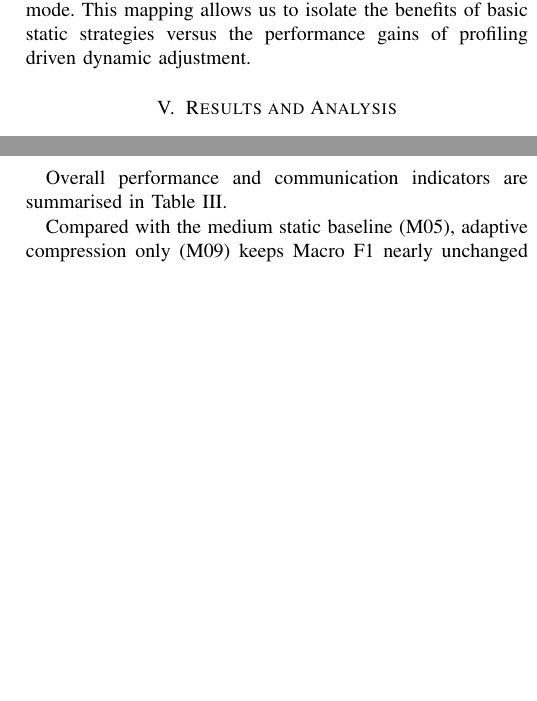
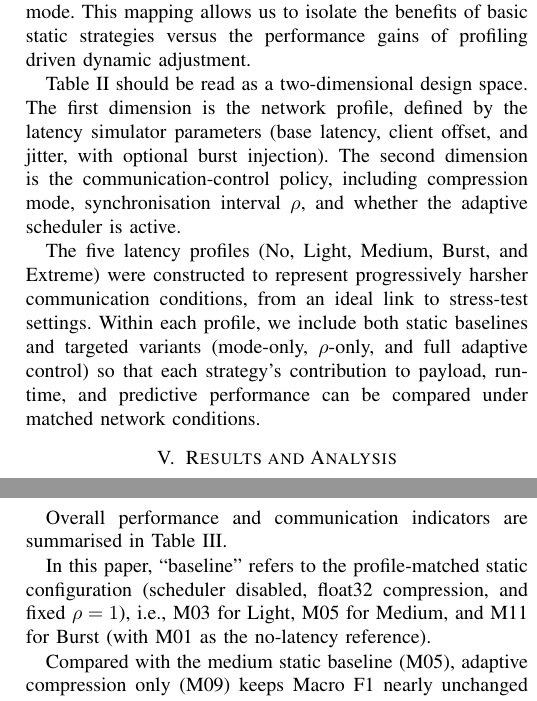
Before and after one commit to Neltharion1127/csc8114, a LaTeX paper (paper/csc8114.tex): two parts of the columns of page 6 of 9, joined at a grey line, cut so that both start at the same text, the shorter picture padded with empty space. Compiled offline with pdfLaTeX.

Commit message:
fix rest of the issues except experiment datas

```diff
--- a/paper/csc8114.tex
+++ b/paper/csc8114.tex
@@ -215,6 +215,10 @@ In alignment with the adaptive communication control strategies discussed in Sec
 \label{subsec:matrix}
 We formulated an experiment matrix consisting of 14 scenarios, M01 through M14, to systematically decouple the performance impact of our proposed latency aware strategies. As detailed in the 'Scheduler' column of Table \ref{tab:experiment_matrix}, we differentiate between trials where the adaptive communication control is disabled and those where it is enabled. Disabling the scheduler defines a static configuration where parameters are held fixed to measure their individual impact. Conversely, enabling the scheduler creates an adaptive configuration where the system dynamically manages transitions between compression modes and synchronisation intervals from a scenario specific initial mode. This mapping allows us to isolate the benefits of basic static strategies versus the performance gains of profiling driven dynamic adjustment.
 
+Table \ref{tab:experiment_matrix} should be read as a two-dimensional design space. The first dimension is the network profile, defined by the latency simulator parameters (base latency, client offset, and jitter, with optional burst injection). The second dimension is the communication-control policy, including compression mode, synchronisation interval $\rho$, and whether the adaptive scheduler is active.
+
+The five latency profiles (No, Light, Medium, Burst, and Extreme) were constructed to represent progressively harsher communication conditions, from an ideal link to stress-test settings. Within each profile, we include both static baselines and targeted variants (mode-only, $\rho$-only, and full adaptive control) so that each strategy's contribution to payload, runtime, and predictive performance can be compared under matched network conditions.
+
 \begin{table*}[t]
 \centering
 \caption{Experiment scenarios and optimisation taxonomy.}
@@ -255,6 +259,8 @@ The analysis is organised by research questions: (RQ1) overall performance versu
 
 \subsection{Overall Performance vs Baseline}
 Overall performance and communication indicators are summarised in Table \ref{tab:overall_baseline}.
+
+In this paper, ``baseline'' refers to the profile-matched static configuration (scheduler disabled, float32 compression, and fixed $\rho=1$), i.e., M03 for Light, M05 for Medium, and M11 for Burst (with M01 as the no-latency reference).
 
 \begin{table*}[t]
 \centering
@@ -287,6 +293,7 @@ Compared with the medium static baseline (M05), adaptive compression only (M09)
 
 
 \subsection{Impact of Compression}
+We focus on the medium-latency profile here because M05, M06, and M07 form a controlled comparison where only the compression policy changes while other conditions are held constant. This isolates the effect of compression; cross profile behaviour is reported in the overall and adaptive analyses.
 The effect of static compression modes is summarised in Table \ref{tab:compression_impact}.
 
 \begin{table}[H]
```
Also changed, not shown: paper/csc8114.tex (6 more changed lines).
